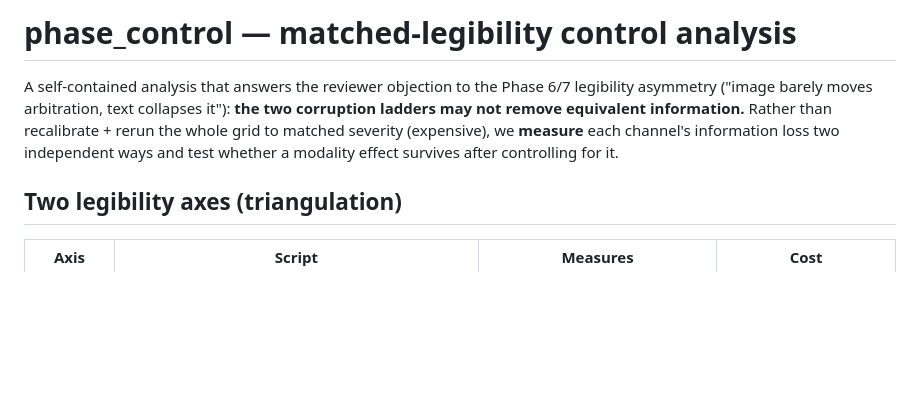
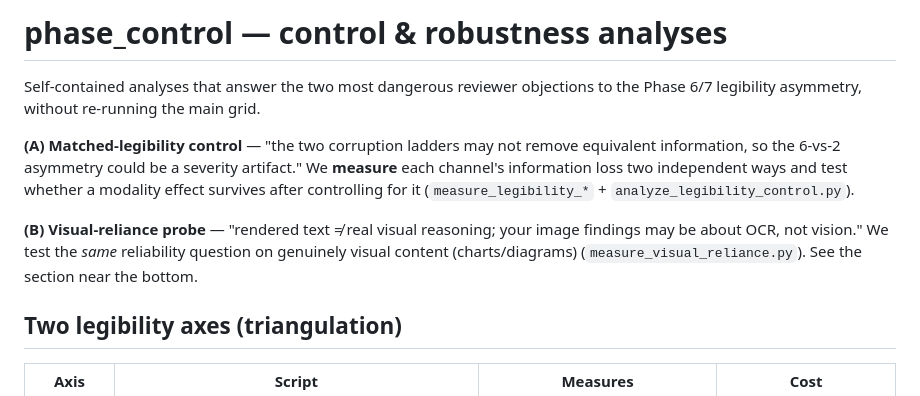
Before and after one commit to Ro-netizen004/vlm-modality-investigation, a Markdown page: results/phase_control/README.md, the part around one of its changes. Drawn GitHub-style; blank space fills up the shorter version.

```diff
--- a/results/phase_control/README.md
+++ b/results/phase_control/README.md
@@ -1,10 +1,16 @@
-# phase_control — matched-legibility control analysis
+# phase_control — control & robustness analyses
 
-A self-contained analysis that answers the reviewer objection to the Phase 6/7 legibility
-asymmetry ("image barely moves arbitration, text collapses it"): **the two corruption
-ladders may not remove equivalent information.** Rather than recalibrate + rerun the whole
-grid to matched severity (expensive), we **measure** each channel's information loss two
-independent ways and test whether a modality effect survives after controlling for it.
+Self-contained analyses that answer the two most dangerous reviewer objections to the
+Phase 6/7 legibility asymmetry, without re-running the main grid.
+
+**(A) Matched-legibility control** — "the two corruption ladders may not remove equivalent
+information, so the 6-vs-2 asymmetry could be a severity artifact." We **measure** each
+channel's information loss two independent ways and test whether a modality effect survives
+after controlling for it (`measure_legibility_*` + `analyze_legibility_control.py`).
+
+**(B) Visual-reliance probe** — "rendered text ≠ real visual reasoning; your image findings
+may be about OCR, not vision." We test the *same* reliability question on genuinely visual
+content (charts/diagrams) (`measure_visual_reliance.py`). See the section near the bottom.
 
 ## Two legibility axes (triangulation)
 
```
Also changed, not shown: other parts of results/phase_control/README.md (+43 -3 lines).
